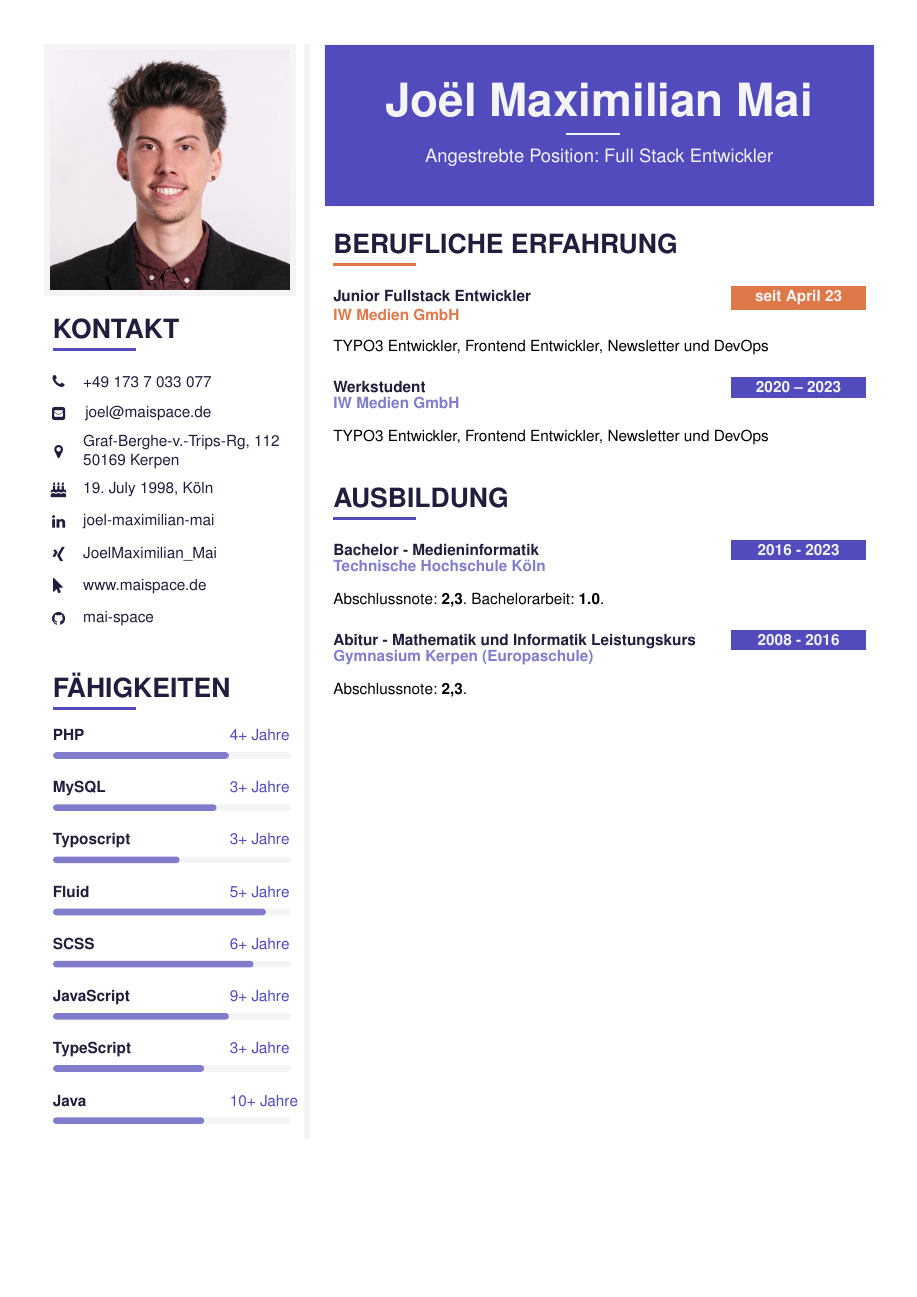
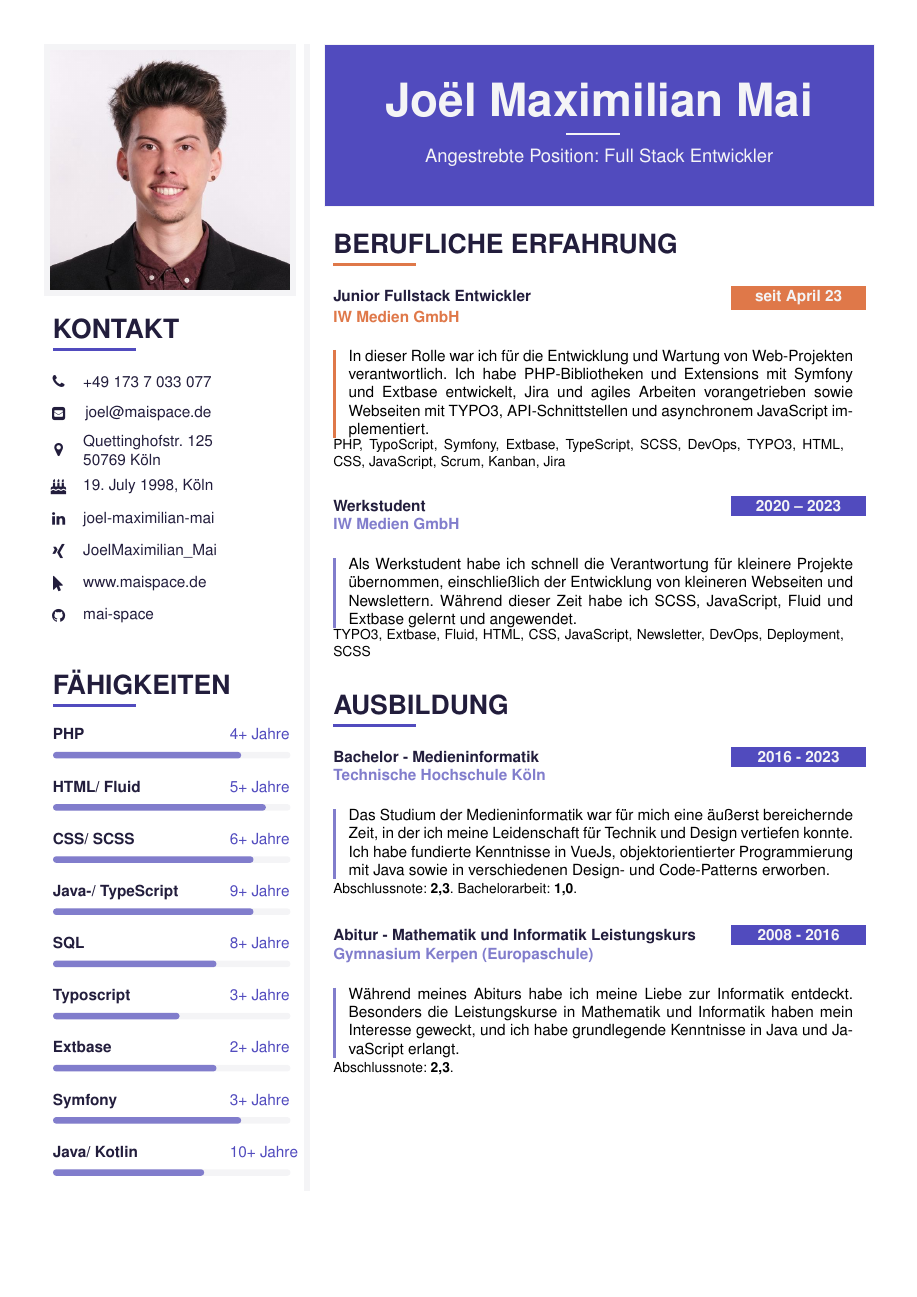
Before and after one commit to mai-space/curriculum_vitae, a LaTeX CV (mai-joel_maximilian-curriculum_vitae.tex, which reads pages/resume.tex, variables/elements.sty, variables/labels.sty): page 2 of 3 before the commit and the whole page after it. Compiled offline with pdfLaTeX.

Commit message:
[FEATURE] Update resume

```diff
--- a/mai-joel_maximilian-curriculum_vitae.tex
+++ b/mai-joel_maximilian-curriculum_vitae.tex
@@ -108,6 +108,9 @@
 \newcolumntype{x}[1]{%
 >{\raggedleft\hspace{0pt}}p{#1}}%
 
+\usepackage{tcolorbox}
+\tcbuselibrary{breakable, skins}
+\usepackage{geometry}
 
 %----------------------------------------------------------------------------------------
 %	GRAPHICS DEFINITIONS
--- a/pages/resume.tex
+++ b/pages/resume.tex
@@ -22,21 +22,23 @@
 % Skill Section
 \cvsection{Fähigkeiten}
 
-\cvskill{PHP} {\number\numexpr\year-2020\relax+ Jahre} {0.75} \\[-2pt]
+\cvskill{PHP} {\number\numexpr\year-2020\relax+ Jahre} {0.8} \\[-2pt]
 
-\cvskill{MySQL} {\number\numexpr\year-2021\relax+ Jahre} {0.7} \\[-2pt]
+\cvskill{HTML/ Fluid} {\number\numexpr\year-2019\relax+ Jahre} {0.9} \\[-2pt]
+
+\cvskill{CSS/ SCSS} {\number\numexpr\year-2018\relax+ Jahre} {0.85} \\[-2pt]
+
+\cvskill{Java-/ TypeScript} {\number\numexpr\year-2015\relax+ Jahre} {0.85} \\[-2pt]
+
+\cvskill{SQL} {\number\numexpr\year-2016\relax+ Jahre} {0.7} \\[-2pt]
 
 \cvskill{Typoscript} {\number\numexpr\year-2021\relax+ Jahre} {0.55} \\[-2pt]
 
-\cvskill{Fluid} {\number\numexpr\year-2019\relax+ Jahre} {0.9} \\[-2pt]
+\cvskill{Extbase} {\number\numexpr\year-2022\relax+ Jahre} {0.7} \\[-2pt]
 
-\cvskill{SCSS} {\number\numexpr\year-2018\relax+ Jahre} {0.85} \\[-2pt]
+\cvskill{Symfony} {\number\numexpr\year-2021\relax+ Jahre} {0.8} \\[-2pt]
 
-\cvskill{JavaScript} {\number\numexpr\year-2015\relax+ Jahre} {0.75} \\[-2pt]
-
-\cvskill{TypeScript} {\number\numexpr\year-2021\relax+ Jahre} {0.65} \\[-2pt]
-
-\cvskill{Java} {\number\numexpr\year-2014\relax+ Jahre} {0.65} \\[-2pt]
+\cvskill{Java/ Kotlin} {\number\numexpr\year-2014\relax+ Jahre} {0.65} \\[-2pt]
 
 \end{leftcolumn}
 
@@ -62,16 +64,22 @@
 	{seit April 23}
 	{Junior Fullstack Entwickler}
 	{IW Medien GmbH}
-	{TYPO3 Entwickler, Frontend Entwickler, Newsletter und DevOps}
-	{}
+	{
+		In dieser Rolle war ich für die Entwicklung und Wartung von Web-Projekten verantwortlich. Ich habe PHP-Bibliotheken und Extensions mit Symfony und Extbase entwickelt, Jira und agiles Arbeiten vorangetrieben sowie Webseiten mit TYPO3, API-Schnittstellen und asynchronem JavaScript implementiert.
+	}
+	{PHP, TypoScript, Symfony, Extbase, TypeScript, SCSS, DevOps, TYPO3, HTML, CSS, JavaScript, Scrum, Kanban, Jira}
 \vfill\null
+
+\vspace{6pt}
 
 \cvevent
 	{2020 – 2023}
 	{Werkstudent}
 	{IW Medien GmbH}
-	{TYPO3 Entwickler, Frontend Entwickler, Newsletter und DevOps}
-	{}
+	{
+		Als Werkstudent habe ich schnell die Verantwortung für kleinere Projekte übernommen, einschließlich der Entwicklung von kleineren Webseiten und Newslettern. Während dieser Zeit habe ich SCSS, JavaScript, Fluid und Extbase gelernt und angewendet.
+	}
+	{TYPO3, Extbase, Fluid, HTML, CSS, JavaScript, Newsletter, DevOps, Deployment, SCSS}
 \vfill\null
 
 % Education Section
@@ -81,16 +89,22 @@
 	{2016 - 2023}
 	{Bachelor - Medieninformatik}
 	{Technische Hochschule Köln}
-	{Abschlussnote: \textbf{2,3}. Bachelorarbeit: \textbf{1.0}.}
-	{}
+	{
+		Das Studium der Medieninformatik war für mich eine äußerst bereichernde Zeit, in der ich meine Leidenschaft für Technik und Design vertiefen konnte. Ich habe fundierte Kenntnisse in VueJs, objektorientierter Programmierung mit Java sowie in verschiedenen Design- und Code-Patterns erworben.
+	}
+	{Abschlussnote: \textbf{2,3}. Bachelorarbeit: \textbf{1,0}.}
 \vfill\null
+
+\vspace{6pt}
 
 \cvevent
 	{2008 - 2016}
 	{Abitur - Mathematik und Informatik Leistungskurs}
 	{Gymnasium Kerpen (Europaschule)}
+	{
+		Während meines Abiturs habe ich meine Liebe zur Informatik entdeckt. Besonders die Leistungskurse in Mathematik und Informatik haben mein Interesse geweckt, und ich habe grundlegende Kenntnisse in Java und JavaScript erlangt.
+	}
 	{Abschlussnote: \textbf{2,3}.}
-	{}
 \vfill\null
 
 % Make Column Border full length
--- a/variables/elements.sty
+++ b/variables/elements.sty
@@ -1,4 +1,12 @@
 \ProvidesPackage{variables/elements}
+
+\newtcolorbox{accentBorderLeft}{
+  blanker, breakable, left=1em,
+  borderline west={2pt}{0pt}{accent}}
+
+\newtcolorbox{defaultBorderLeft}{
+  blanker, breakable, left=1em,
+  borderline west={2pt}{0pt}{secondary}}
 
 %----------------------------------------------------------------------------------------
 %	 CV LIST
--- a/variables/labels.sty
+++ b/variables/labels.sty
@@ -4,7 +4,7 @@
 \newcommand{\myname}{Joël Maximilian Mai}
 \newcommand{\telephone}{+49 173 7 033 077}
 \newcommand{\mail}{joel@maispace.de}
-\newcommand{\address}{Graf-Berghe-v.-Trips-Rg, 112 \\ 50169 Kerpen}
+\newcommand{\address}{Quettinghofstr. 125 \\ 50769 Köln}
 \newcommand{\birthday}{19. Juli 1998, Köln}
 
 % Job Position
```
Also changed, not shown: pages/references.tex (+4 -2 lines), mai-joel_maximilian-curriculum_vitae.pdf, mai-joel_maximilian-curriculum_vitae.tex (4 more changed lines), variables/elements.sty (54 more changed lines).
